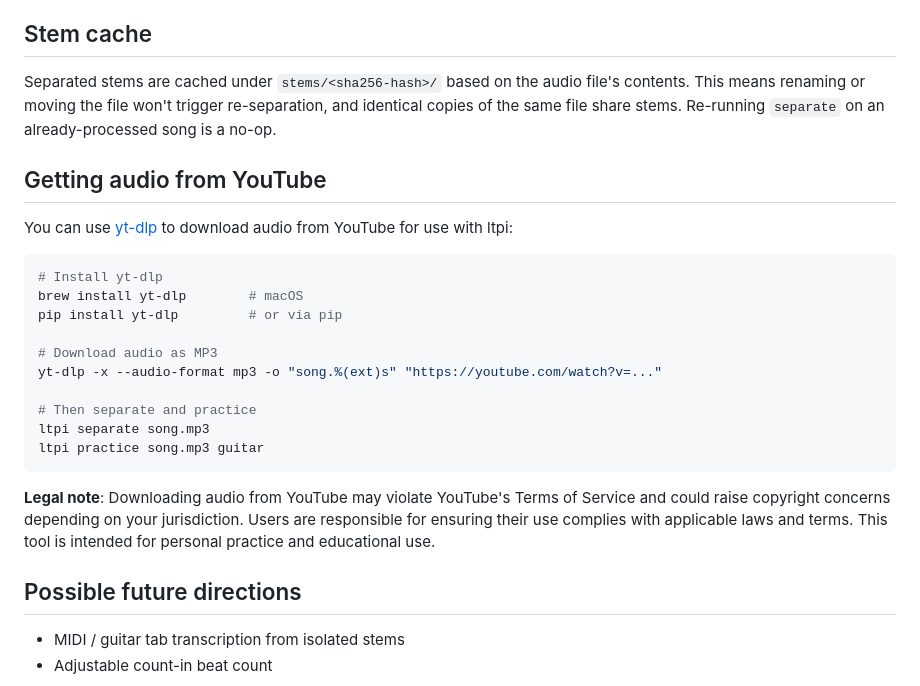
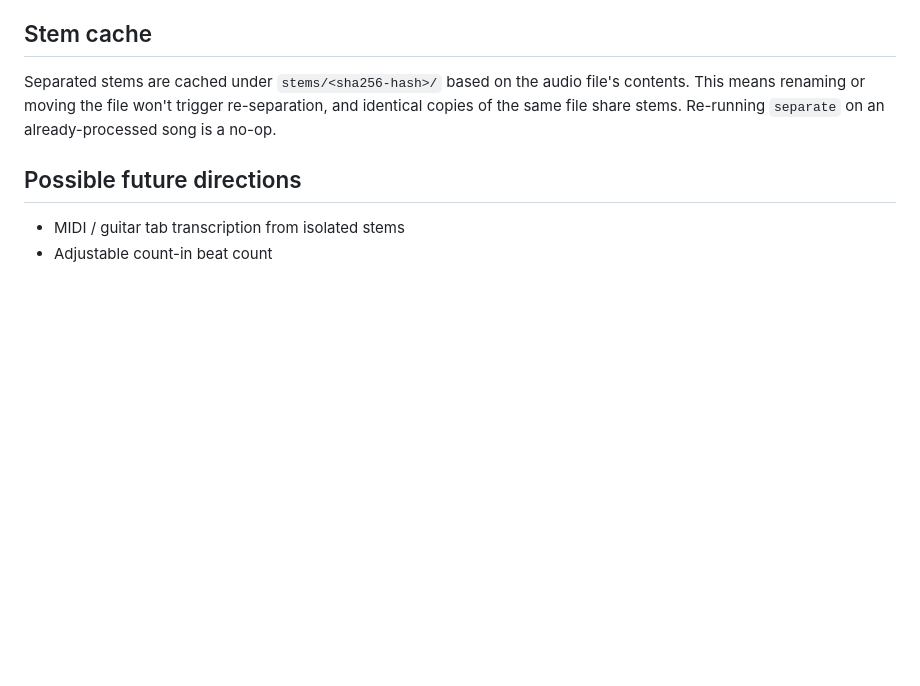
Before and after one commit to tobycmurray/learn-to-play-it, a Markdown page: README.md, the part around the change. Drawn GitHub-style; blank space fills up the shorter version.

Commit message:
clean up README
Co-Authored-By: Claude Opus 4.7 <noreply@anthropic.com>

````diff
--- a/README.md
+++ b/README.md
@@ -247,25 +247,6 @@ Use `--stems-dir` to store stems in a custom location (default: `./stems`).
 
 Separated stems are cached under `stems/<sha256-hash>/` based on the audio file's contents. This means renaming or moving the file won't trigger re-separation, and identical copies of the same file share stems. Re-running `separate` on an already-processed song is a no-op.
 
-## Getting audio from YouTube
-
-You can use [yt-dlp](https://github.com/yt-dlp/yt-dlp) to download audio from YouTube for use with ltpi:
-
-```bash
-# Install yt-dlp
-brew install yt-dlp        # macOS
-pip install yt-dlp         # or via pip
-
-# Download audio as MP3
-yt-dlp -x --audio-format mp3 -o "song.%(ext)s" "https://youtube.com/watch?v=..."
-
-# Then separate and practice
-ltpi separate song.mp3
-ltpi practice song.mp3 guitar
-```
-
-**Legal note**: Downloading audio from YouTube may violate YouTube's Terms of Service and could raise copyright concerns depending on your jurisdiction. Users are responsible for ensuring their use complies with applicable laws and terms. This tool is intended for personal practice and educational use.
-
 ## Possible future directions
 
 - MIDI / guitar tab transcription from isolated stems
````
